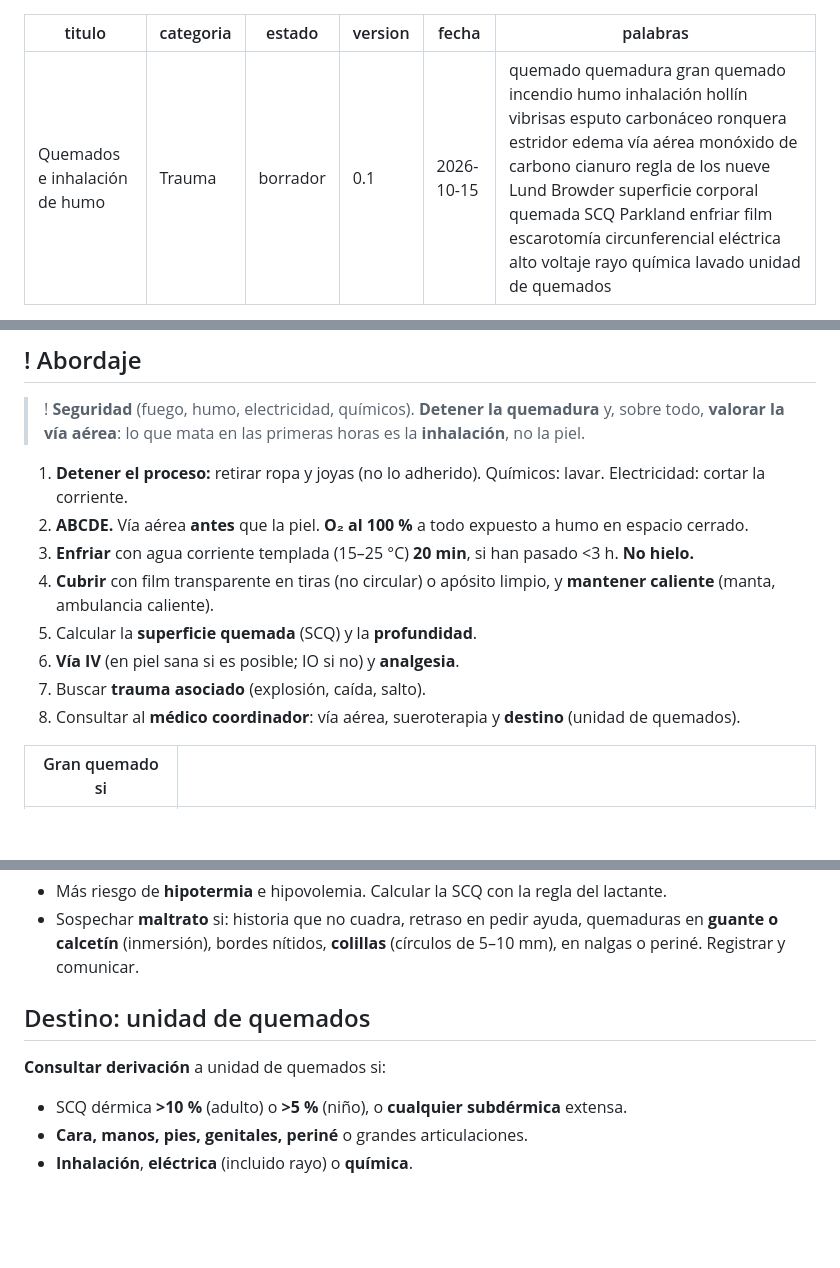
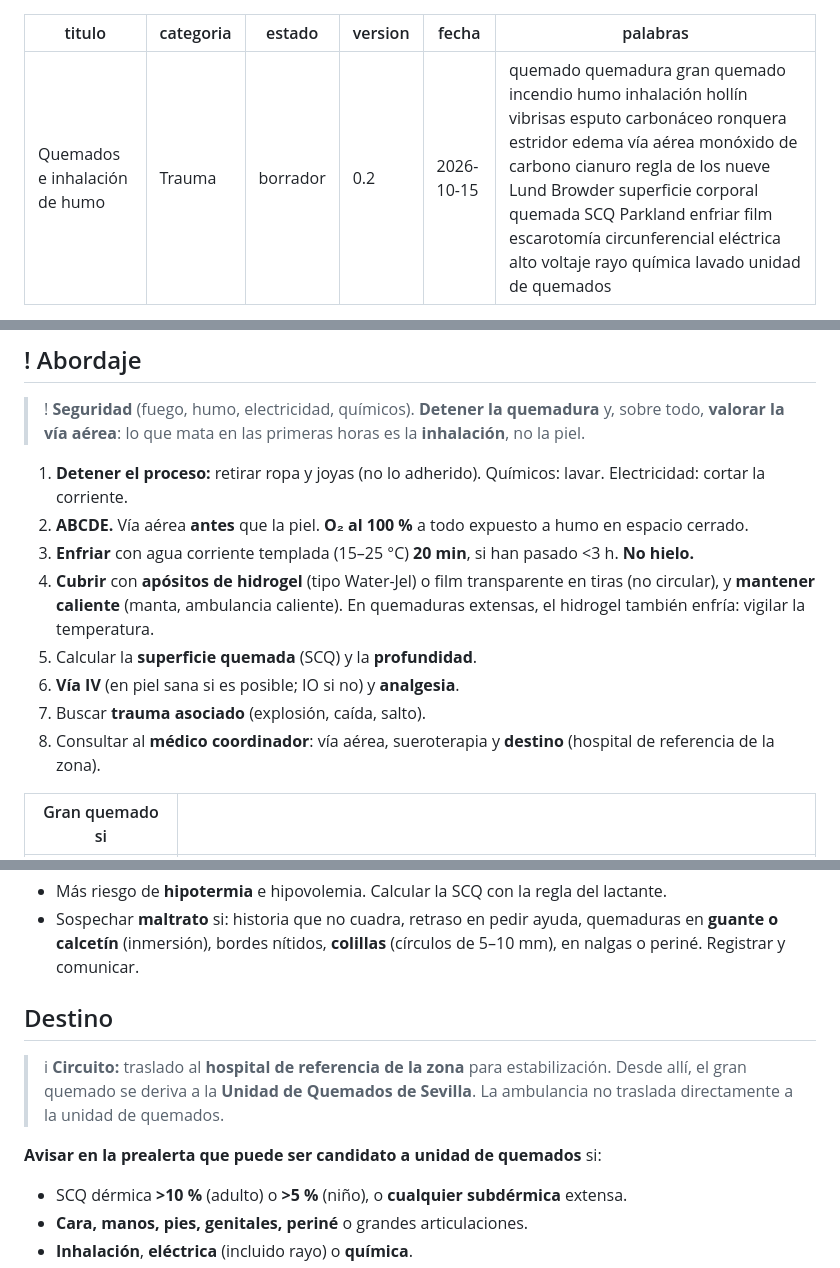
Before and after one commit to guardias4380/guardias4380.github.io, a Markdown page: fichas/quemados.md, 3 parts joined by grey strips. Drawn GitHub-style; blank space fills up the shorter version.

Commit message:
Quemados v0.2: Ringer, hidrogel y circuito de destino (hospital de zona y Sevilla)
Co-Authored-By: Claude Opus 5.5 <noreply@anthropic.com>
Claude-Session: https://claude.ai/code/session_01NMjV3WoHozaJWJmDgotrKw

```diff
--- a/fichas/quemados.md
+++ b/fichas/quemados.md
@@ -2,7 +2,7 @@
 titulo: Quemados e inhalación de humo
 categoria: Trauma
 estado: borrador
-version: 0.1
+version: 0.2
 fecha: 2026-10-15
 palabras: quemado quemadura gran quemado incendio humo inhalación hollín vibrisas esputo carbonáceo ronquera estridor edema vía aérea monóxido de carbono cianuro regla de los nueve Lund Browder superficie corporal quemada SCQ Parkland enfriar film escarotomía circunferencial eléctrica alto voltaje rayo química lavado unidad de quemados
 ---
@@ -13,11 +13,11 @@ palabras: quemado quemadura gran quemado incendio humo inhalación hollín vibri
 1. **Detener el proceso:** retirar ropa y joyas (no lo adherido). Químicos: lavar. Electricidad: cortar la corriente.
 2. **ABCDE.** Vía aérea **antes** que la piel. **O₂ al 100 %** a todo expuesto a humo en espacio cerrado.
 3. **Enfriar** con agua corriente templada (15–25 °C) **20 min**, si han pasado <3 h. **No hielo.**
-4. **Cubrir** con film transparente en tiras (no circular) o apósito limpio, y **mantener caliente** (manta, ambulancia caliente).
+4. **Cubrir** con **apósitos de hidrogel** (tipo Water-Jel) o film transparente en tiras (no circular), y **mantener caliente** (manta, ambulancia caliente). En quemaduras extensas, el hidrogel también enfría: vigilar la temperatura.
 5. Calcular la **superficie quemada** (SCQ) y la **profundidad**.
 6. **Vía IV** (en piel sana si es posible; IO si no) y **analgesia**.
 7. Buscar **trauma asociado** (explosión, caída, salto).
-8. Consultar al **médico coordinador**: vía aérea, sueroterapia y **destino** (unidad de quemados).
+8. Consultar al **médico coordinador**: vía aérea, sueroterapia y **destino** (hospital de referencia de la zona).
 
 | Gran quemado si | |
 |---|---|
@@ -135,8 +135,10 @@ palabras: quemado quemadura gran quemado incendio humo inhalación hollín vibri
 - Más riesgo de **hipotermia** e hipovolemia. Calcular la SCQ con la regla del lactante.
 - Sospechar **maltrato** si: historia que no cuadra, retraso en pedir ayuda, quemaduras en **guante o calcetín** (inmersión), bordes nítidos, **colillas** (círculos de 5–10 mm), en nalgas o periné. Registrar y comunicar.
 
-## Destino: unidad de quemados
-**Consultar derivación** a unidad de quemados si:
+## Destino
+>i **Circuito:** traslado al **hospital de referencia de la zona** para estabilización. Desde allí, el gran quemado se deriva a la **Unidad de Quemados de Sevilla**. La ambulancia no traslada directamente a la unidad de quemados.
+
+**Avisar en la prealerta que puede ser candidato a unidad de quemados** si:
 - SCQ dérmica **>10 %** (adulto) o **>5 %** (niño), o **cualquier subdérmica** extensa.
 - **Cara, manos, pies, genitales, periné** o grandes articulaciones.
 - **Inhalación**, **eléctrica** (incluido rayo) o **química**.
```
Also changed, not shown: other parts of fichas/quemados.md (+2 -2 lines).
